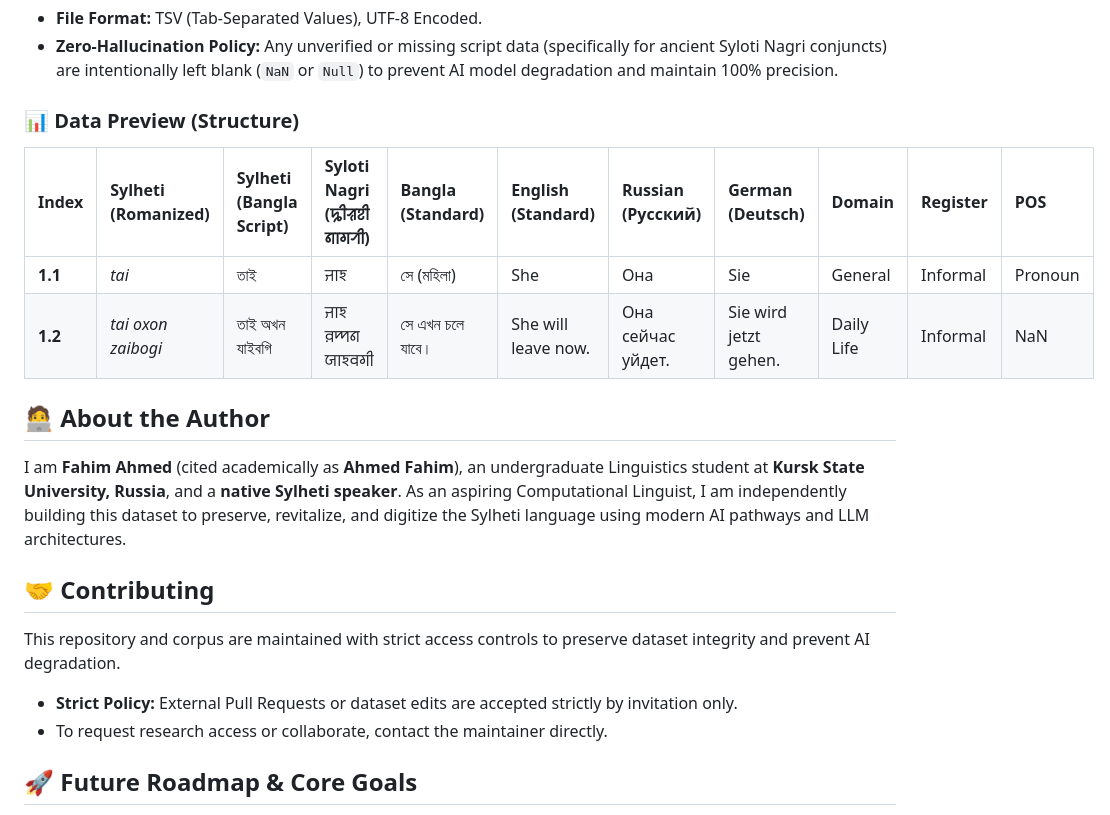
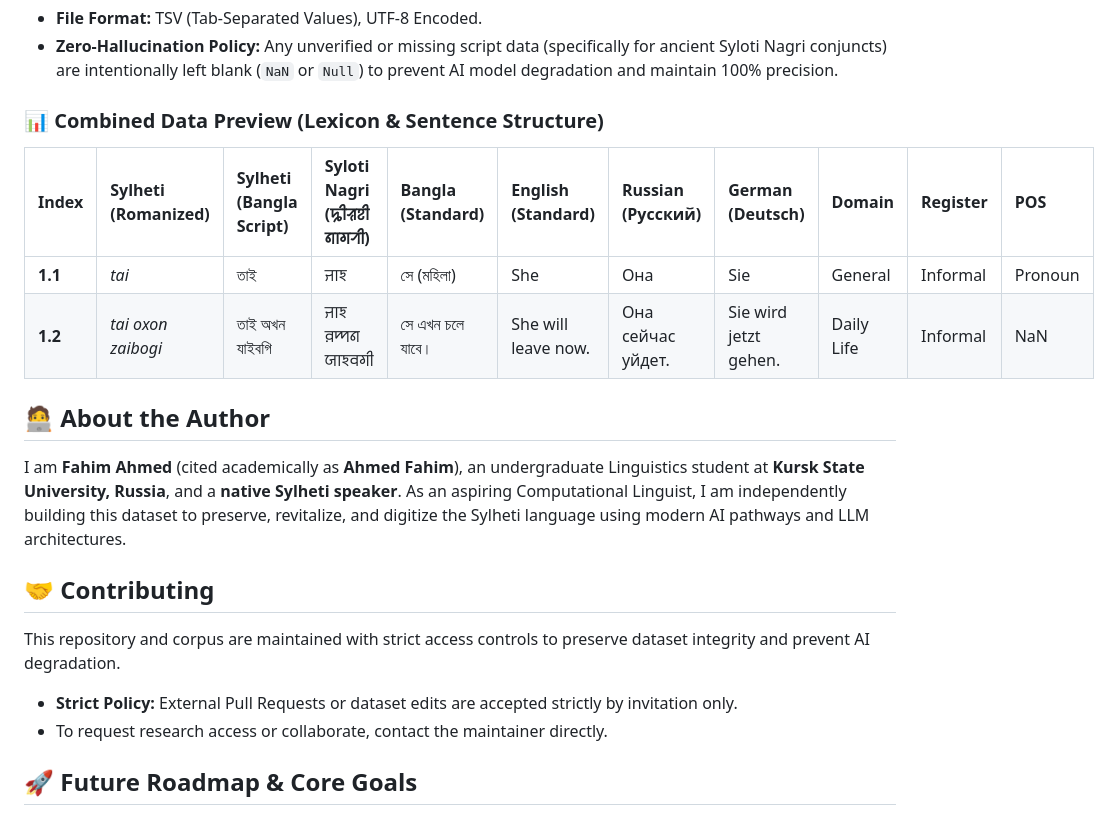
Before and after one commit to fahim-ling/Sylheti-Bangla-English-Russian-German-Parallel-Corpus-for-NLP, a Markdown page: README.md, the part around one of its changes. Rendered like a GitHub page.

```diff
--- a/README.md
+++ b/README.md
@@ -32,20 +36,23 @@ This GitHub repository contains **Sample Data (50 entries each)** to allow resea
 - **File Format:** TSV (Tab-Separated Values), UTF-8 Encoded.
 - **Zero-Hallucination Policy:** Any unverified or missing script data (specifically for ancient Syloti Nagri conjuncts) are intentionally left blank (`NaN` or `Null`) to prevent AI model degradation and maintain 100% precision.
 
-### 📊 Data Preview (Structure)
+### 📊 Combined Data Preview (Lexicon & Sentence Structure)
 
 | Index | Sylheti (Romanized) | Sylheti (Bangla Script) | Syloti Nagri (ꠍꠤꠟꠐꠤ ꠘꠣꠉꠞꠤ) | Bangla (Standard) | English (Standard) | Russian (Русский) | German (Deutsch) | Domain | Register | POS |
 | :--- | :--- | :--- | :--- | :--- | :--- | :--- | :--- | :--- | :--- | :--- |
 | **1.1** | *tai* | তাই | ꠔꠣꠁ | সে (মহিলা) | She | Она | Sie | General | Informal | Pronoun |
 | **1.2** | *tai oxon zaibogi* | তাই অখন যাইবগি | ꠔꠣꠁ ꠅꠈꠘ ꠎꠣꠁꠛꠉꠤ | সে এখন চলে যাবে। | She will leave now. | Она сейчас уйдет. | Sie wird jetzt gehen. | Daily Life | Informal | NaN |
 
+
 ## 🧑‍💻 About the Author
 I am **Fahim Ahmed** (cited academically as **Ahmed Fahim**), an undergraduate Linguistics student at **Kursk State University, Russia**, and a **native Sylheti speaker**. As an aspiring Computational Linguist, I am independently building this dataset to preserve, revitalize, and digitize the Sylheti language using modern AI pathways and LLM architectures.
+
 
 ## 🤝 Contributing
 This repository and corpus are maintained with strict access controls to preserve dataset integrity and prevent AI degradation.
 - **Strict Policy:** External Pull Requests or dataset edits are accepted strictly by invitation only.
 - To request research access or collaborate, contact the maintainer directly.
+
 
 ## 🚀 Future Roadmap & Core Goals
 - **Scale to 10,000+ Parallel Sentences:** Continually expand dataset rows to establish a world-class digital preservation corpus for AI.
```
Also changed, not shown: other parts of README.md (+5 -0 lines).
